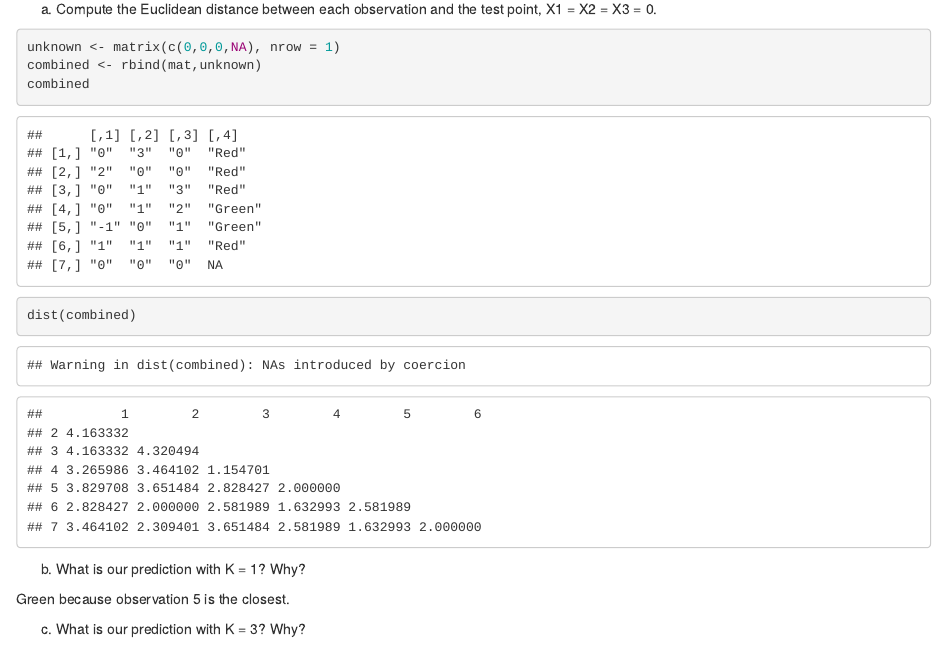
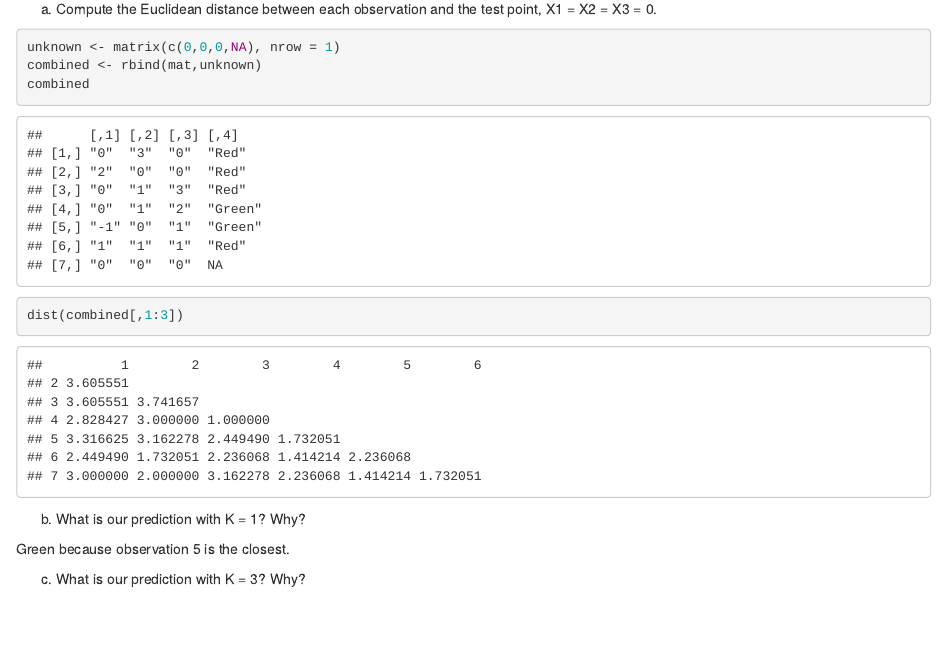
Before and after one commit to UCD-pbio-rclub/Rclub-r4ds_John.Davis, an R Markdown document (R-club-November-29/2017_11_29.Rmd): the page in a window 1100 px wide, from 1090 px down. The pictures show the output file R-club-November-29/2017_11_29.html that the author committed with the source, opened offline.

Commit message:
fix dist error

````diff
--- a/R-club-November-29/2017_11_29.Rmd
+++ b/R-club-November-29/2017_11_29.Rmd
@@ -39,7 +39,7 @@ mat <- matrix(c(0,2,0,0,-1,1,3,0,1,1,0,1,0,0,3,2,1,1,"Red","Red","Red","Green","
 unknown <- matrix(c(0,0,0,NA), nrow = 1)
 combined <- rbind(mat,unknown)
 combined
-dist(combined)
+dist(combined[,1:3])
 ```
 
 (b) What is our prediction with K = 1? Why?
````
Also changed, not shown: R-club-November-29/2017_11_29.html, R-club-November-29/2017_11_29.md.
